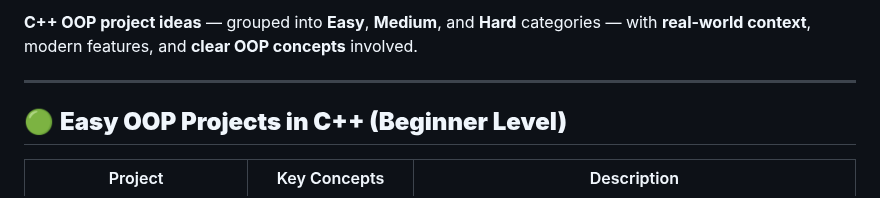
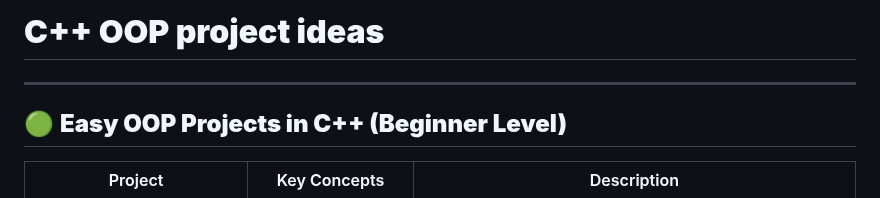
Before and after one commit to kyim120/S36, a Markdown page: README.md, the part around the change. Rendered like a GitHub page.

```diff
--- a/README.md
+++ b/README.md
@@ -1,4 +1,4 @@
-**C++ OOP project ideas** — grouped into **Easy**, **Medium**, and **Hard** categories — with **real-world context**, modern features, and **clear OOP concepts** involved.
+# **C++ OOP project ideas**
 
 ---
 
```
